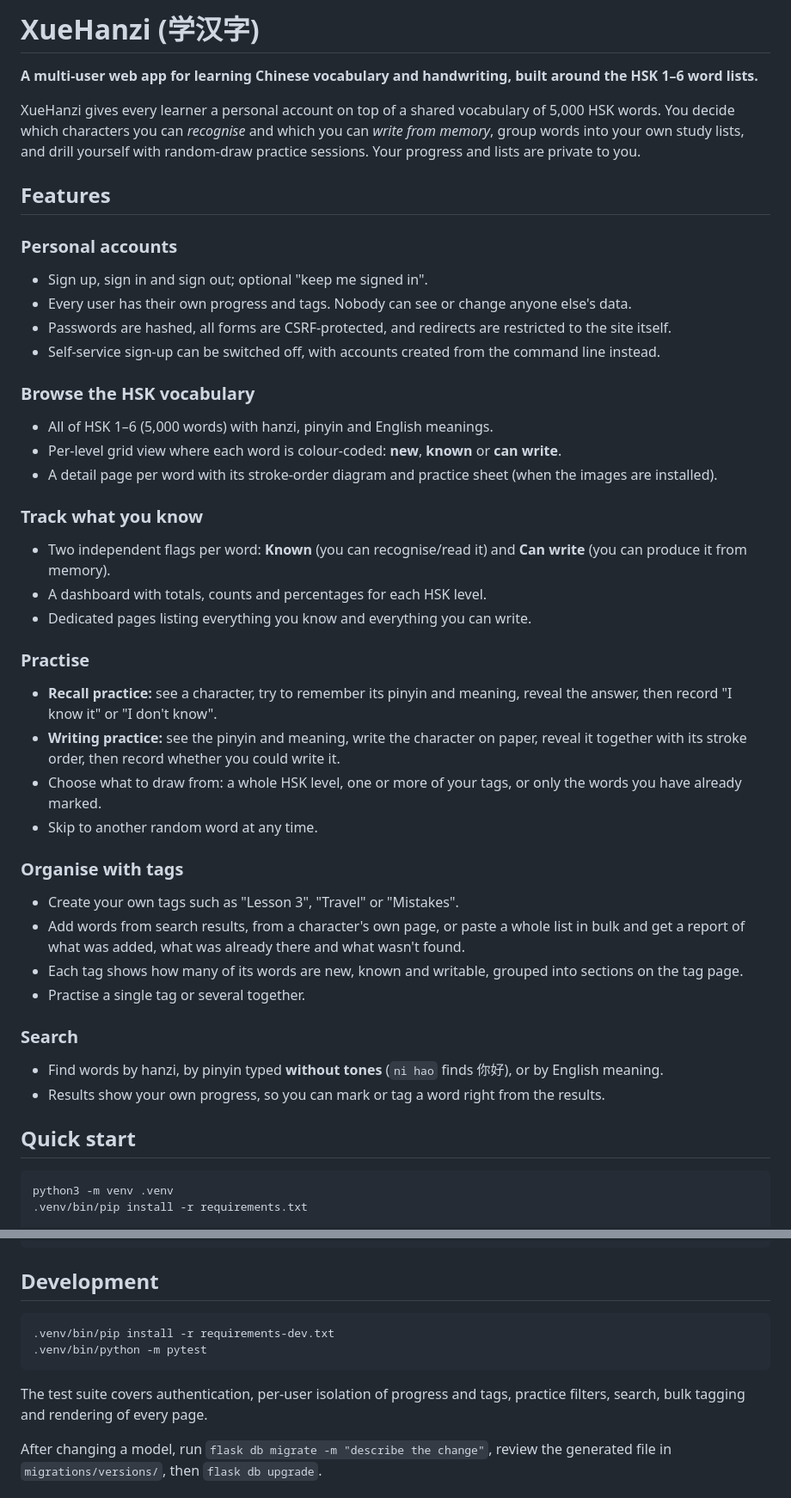
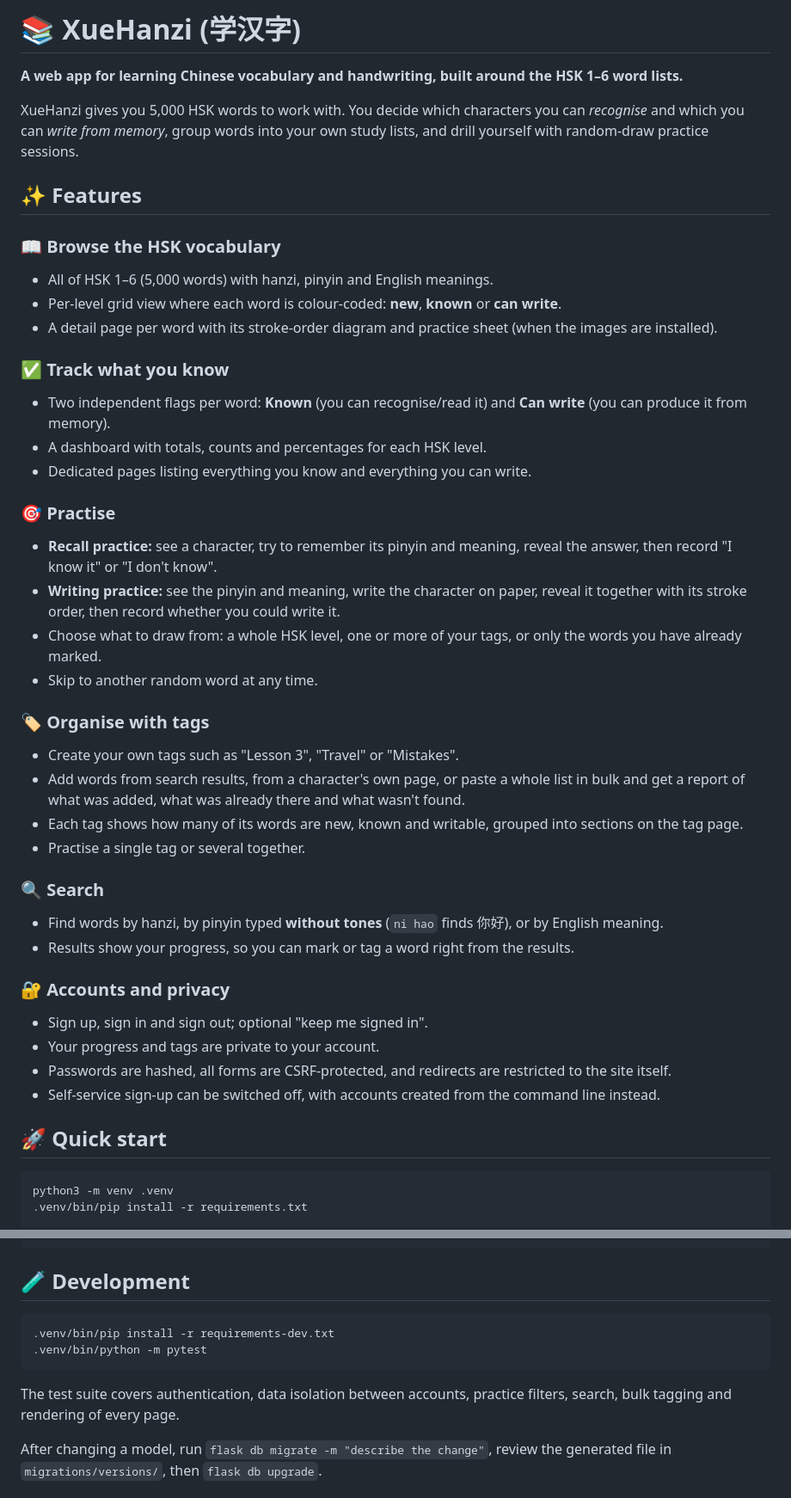
Before and after one commit to chandra-deb/XueHanzi, a Markdown page: README.md, 2 parts joined by grey strips. Shown at 86% size. GitHub-like rendering.

Commit message:
Revise README to enhance clarity and organization, update feature descriptions, and improve account privacy details

````diff
--- a/README.md
+++ b/README.md
@@ -1,48 +1,46 @@
-# XueHanzi (学汉字)
+# 📚 XueHanzi (学汉字)
 
-**A multi-user web app for learning Chinese vocabulary and handwriting, built around the HSK 1–6 word lists.**
+**A web app for learning Chinese vocabulary and handwriting, built around the HSK 1–6 word lists.**
 
-XueHanzi gives every learner a personal account on top of a shared vocabulary of
-5,000 HSK words. You decide which characters you can *recognise* and which you
-can *write from memory*, group words into your own study lists, and drill
-yourself with random-draw practice sessions. Your progress and lists are
-private to you.
+XueHanzi gives you 5,000 HSK words to work with. You decide which characters you
+can *recognise* and which you can *write from memory*, group words into your own
+study lists, and drill yourself with random-draw practice sessions.
 
-## Features
+## ✨ Features
 
-### Personal accounts
-- Sign up, sign in and sign out; optional "keep me signed in".
-- Every user has their own progress and tags. Nobody can see or change anyone else's data.
-- Passwords are hashed, all forms are CSRF-protected, and redirects are restricted to the site itself.
-- Self-service sign-up can be switched off, with accounts created from the command line instead.
-
-### Browse the HSK vocabulary
+### 📖 Browse the HSK vocabulary
 - All of HSK 1–6 (5,000 words) with hanzi, pinyin and English meanings.
 - Per-level grid view where each word is colour-coded: **new**, **known** or **can write**.
 - A detail page per word with its stroke-order diagram and practice sheet (when the images are installed).
 
-### Track what you know
+### ✅ Track what you know
 - Two independent flags per word: **Known** (you can recognise/read it) and **Can write** (you can produce it from memory).
 - A dashboard with totals, counts and percentages for each HSK level.
 - Dedicated pages listing everything you know and everything you can write.
 
-### Practise
+### 🎯 Practise
 - **Recall practice:** see a character, try to remember its pinyin and meaning, reveal the answer, then record "I know it" or "I don't know".
 - **Writing practice:** see the pinyin and meaning, write the character on paper, reveal it together with its stroke order, then record whether you could write it.
 - Choose what to draw from: a whole HSK level, one or more of your tags, or only the words you have already marked.
 - Skip to another random word at any time.
 
-### Organise with tags
+### 🏷️ Organise with tags
 - Create your own tags such as "Lesson 3", "Travel" or "Mistakes".
 - Add words from search results, from a character's own page, or paste a whole list in bulk and get a report of what was added, what was already there and what wasn't found.
 - Each tag shows how many of its words are new, known and writable, grouped into sections on the tag page.
 - Practise a single tag or several together.
 
-### Search
+### 🔍 Search
 - Find words by hanzi, by pinyin typed **without tones** (`ni hao` finds 你好), or by English meaning.
-- Results show your own progress, so you can mark or tag a word right from the results.
+- Results show your progress, so you can mark or tag a word right from the results.
 
-## Quick start
+### 🔐 Accounts and privacy
+- Sign up, sign in and sign out; optional "keep me signed in".
+- Your progress and tags are private to your account.
+- Passwords are hashed, all forms are CSRF-protected, and redirects are restricted to the site itself.
+- Self-service sign-up can be switched off, with accounts created from the command line instead.
+
+## 🚀 Quick start
 
 ```sh
 python3 -m venv .venv
@@ -122,14 +120,14 @@ scripts/                stroke-order downloader
 tests/
 ```
 
-## Development
+## 🧪 Development
 
 ```sh
 .venv/bin/pip install -r requirements-dev.txt
 .venv/bin/python -m pytest
 ```
 
-The test suite covers authentication, per-user isolation of progress and tags,
+The test suite covers authentication, data isolation between accounts,
 practice filters, search, bulk tagging and rendering of every page.
 
 After changing a model, run `flask db migrate -m "describe the change"`, review
````
Also changed, not shown: other parts of README.md (+5 -5 lines).
